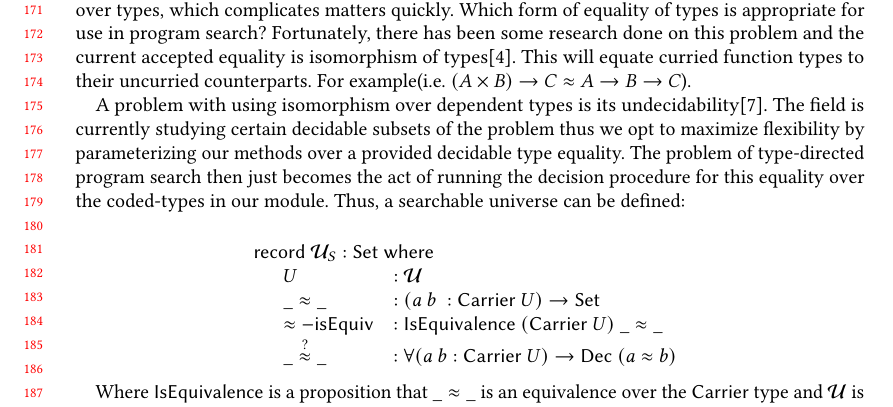
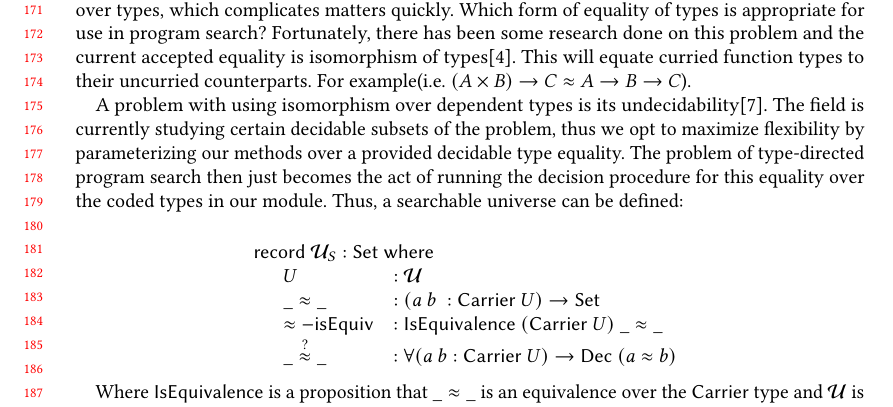
Before and after one commit to csci5535-s20/project-dependent-search, a LaTeX paper (paper/paper.tex): part of page 4 of 8, cut so that both start at the same text. Compiled offline with pdfLaTeX.

Commit message:
big update

```diff
--- a/paper/paper.tex
+++ b/paper/paper.tex
@@ -339,11 +339,11 @@ their uncurried counterparts. For example(i.e. $(A \times B) \rightarrow C
 
 A problem with using isomorphism over dependent types is its
 undecidability\cite{HoTT}. The field is currently studying certain decidable
-subsets of the problem thus we opt to maximize flexibility by parameterizing our
-methods over a provided decidable type equality. The problem of type-directed
-program search then just becomes the act of running the decision procedure for
-this equality over the coded-types in our module. Thus, a searchable universe
-can be defined:
+subsets of the problem, thus we opt to maximize flexibility by parameterizing
+our methods over a provided decidable type equality. The problem of
+type-directed program search then just becomes the act of running the decision
+procedure for this equality over the coded types in our module. Thus, a
+searchable universe can be defined:
 
 $$
 \begin{array}{l}
```
Also changed, not shown: paper/paper.pdf.
